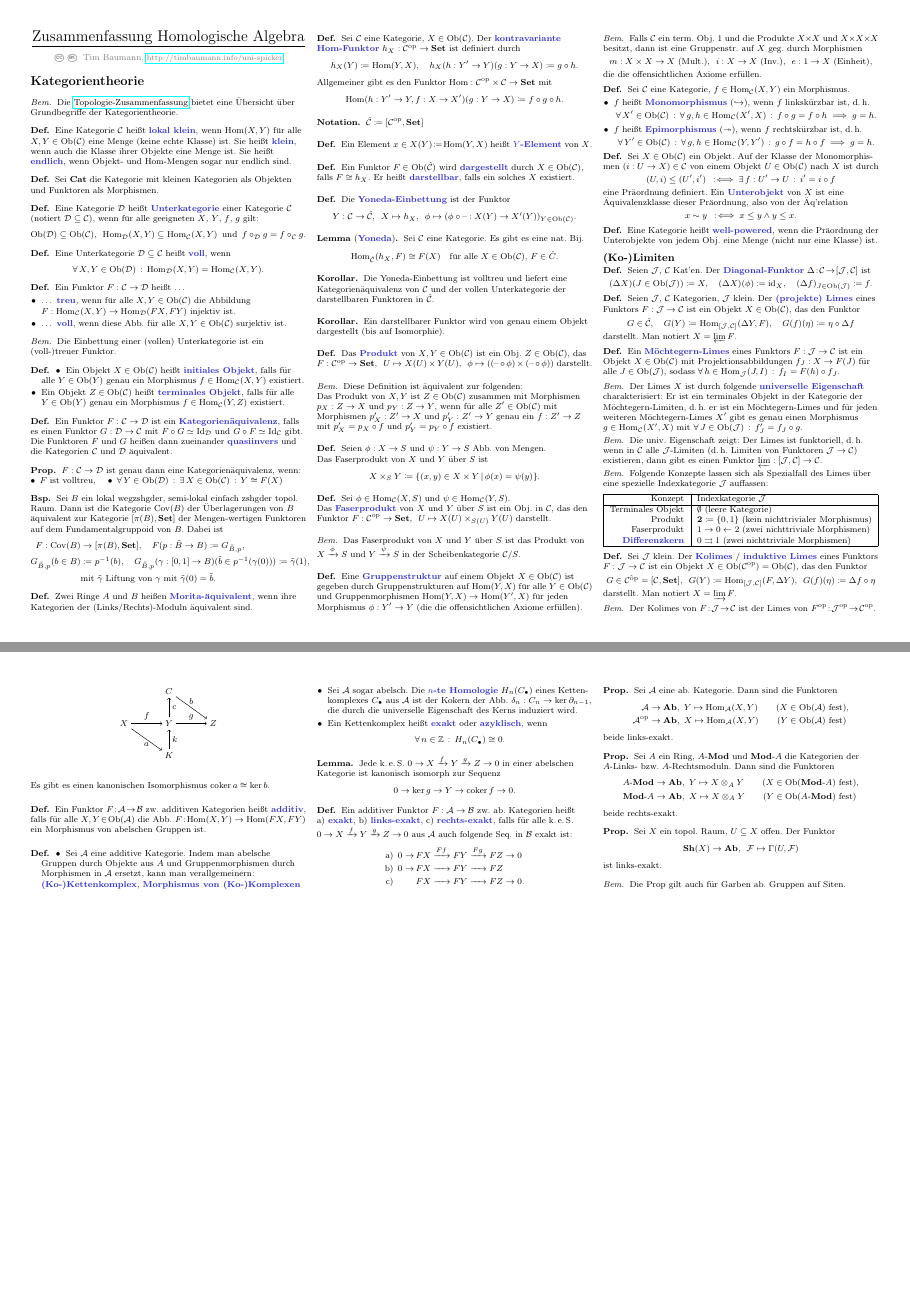
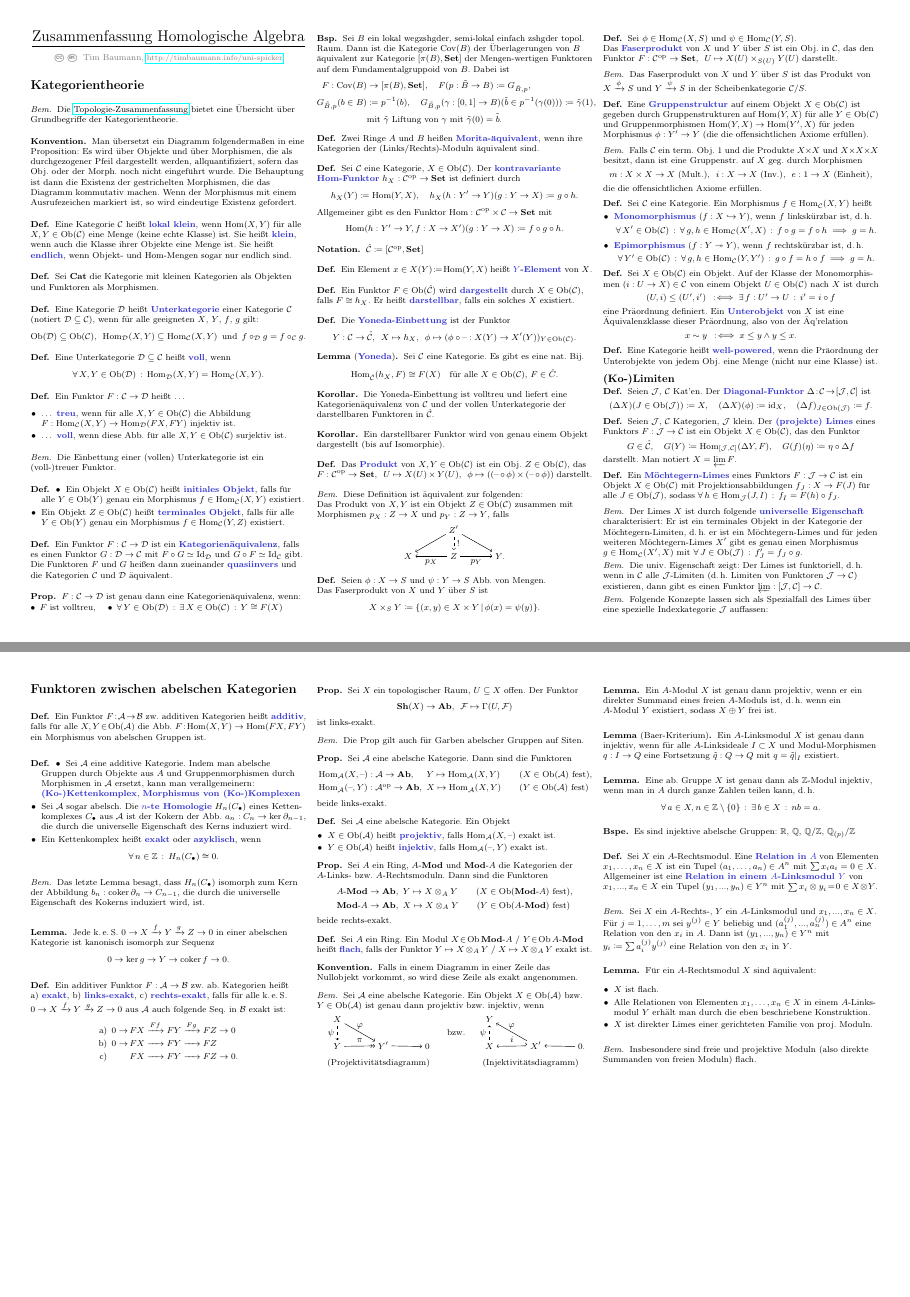
Before and after one commit to timjb/uni-spicker, a LaTeX document (homoalg.tex): pages 1 and 8 of 8, joined at a grey line. The pictures show the PDF file homoalg.pdf that the author committed with the source.

Commit message:
HomoAlg: projektive, injektive Objekte, flache Moduln

```diff
--- a/homoalg.tex
+++ b/homoalg.tex
@@ -64,6 +68,13 @@
   Die \href{http://timbaumann.info/uni-spicker/topo.pdf}{Topologie-Zusammenfassung} bietet eine Übersicht über Grundbegriffe der Kategorientheorie.
 \end{bem}
 
+% Bemerkung in II.6.9
+\begin{konv}
+  Man übersetzt ein Diagramm folgendermaßen in eine Proposition:
+  Es wird über Objekte und über Morphismen, die als durchgezogener Pfeil dargestellt werden, allquantifiziert, sofern das Obj. oder der Morph. noch nicht eingeführt wurde.
+  Die Behauptung ist dann die Existenz der gestrichelten Morphismen, die das Diagramm kommutativ machen. Wenn der Morphismus mit einem Ausrufezeichen markiert ist, so wird eindeutige Existenz gefordert.
+\end{konv}
+
 \begin{defn}
   Eine Kategorie $\Cat$ heißt \emph{lokal klein}, wenn $\Hom(X, Y)$ für alle $X, Y \in \Ob(\Cat)$ eine Menge (keine echte Klasse) ist.
   Sie heißt \emph{klein}, wenn auch die Klasse ihrer Objekte eine Menge ist.
@@ -217,8 +228,8 @@
 
 \begin{bem}
   Diese Definition ist äquivalent zur folgenden: \\
-  Das Produkt von $X, Y$ ist $Z \in \Ob(\Cat)$ zusammen mit Morphismen
+  Das Produkt von $X, Y$ ist ein Objekt $Z \in \Ob(\Cat)$ zusammen mit Morphismen
   $p_X : Z \to X$ und $p_Y : Z \to Y$,
-  wenn für alle $Z' \in \Ob(\Cat)$ mit Morphismen
-  $p_X' : Z' \to X$ und $p_Y' : Z' \to Y$
-  genau ein $f : Z' \to Z$ mit $p_X' = p_X \circ f$ und $p_Y' = p_Y \circ f$ existiert.
+  falls
+  \vspace{-10pt}
+  \begin{centertikz}
@@ -225,3 +248,4 @@
+  \vspace{-12pt}
 \end{bem}
 
 \begin{defn}
@@ -260,14 +284,14 @@
 
 % II.5.11e)
 \begin{defn}
-  Sei $\Cat$ eine Kategorie, $f \in \Hom_\Cat(X, Y)$ ein Morphismus.
-  \begin{itemize}
-    \item $f$ heißt \emph{Monomorphismus} (${\hookrightarrow}$), wenn $f$ linkskürzbar ist, \dh{}
+  Sei $\Cat$ eine Kategorie. Ein Morphismus $f \in \Hom_\Cat(X, Y)$ heißt
+  \begin{itemize}
+    \item \emph{Monomorphismus} ($f : X \hookrightarrow Y$), wenn $f$ linkskürzbar ist, \dh{}
     \[
       \fa{X' \in \Ob(\Cat)} \fa{g, h \in \Hom_\Cat(X', X)}
       f \circ g = f \circ h \implies g = h.
     \]
-    \item $f$ heißt \emph{Epimorphismus} (${\twoheadrightarrow}$), wenn $f$ rechtskürzbar ist, \dh{}
+    \item \emph{Epimorphismus} ($f : Y \twoheadrightarrow Y$), wenn $f$ rechtskürzbar ist, \dh{}
     \[
       \fa{Y' \in \Ob(\Cat)} \fa{g, h \in \Hom_\Cat(Y, Y')}
       g \circ f = h \circ f \implies g = h.
@@ -1992,11 +2018,14 @@ Sei $\Cat$ eine Kategorie.
     \draw[->] (Y) to node [above] {$g$} (Z);
     \draw[->] (X) to node [below] {$a$} (K);
     \draw[->] (K) to node [right] {$k$} (Y);
-    \end{tikzpicture}
-  \end{center}
+  \end{centertikz}
+  \vspace{-10pt}
   Es gibt es einen kanonischen Isomorphismus $\coker a \cong \ker b$.
 \end{lem}
 
+% (etwas später als im Buch)
+\section{Funktoren zwischen abelschen Kategorien}
+
 % II.6.1
 \begin{defn}
   Ein Funktor $F \!:\! \Aat \!\to\! \Bat$ zw. additiven Kategorien heißt \emph{additiv}, falls für alle $X, Y \!\in\! \Ob(\Aat)$ die Abb. $F \!:\! \Hom(X, Y) \to \Hom(FX, FY)$ ein Morphismus von abelschen Gruppen ist.
@@ -2009,11 +2038,15 @@ Sei $\Cat$ eine Kategorie.
   \begin{itemize}
     \item Sei $\Aat$ eine additive Kategorie. Indem man abelsche Gruppen durch Objekte aus $A$ und Gruppenmorphismen durch Morphismen in $\Aat$ ersetzt, kann man verallgemeinern: \\
     \emph{(Ko-)Kettenkomplex}, \emph{Morphismus von (Ko-)Komplexen}
-    \item Sei $\Aat$ sogar abelsch. Die \emph{$n$-te Homologie} $H_n(\CC{C})$ eines Ketten- komplexes $\CC{C}$ aus $\Aat$ ist der Kokern der Abb. $\delta_n : C_n \to \ker \partial_{n-1}$, die durch die universelle Eigenschaft des Kerns induziert wird.
+    \item Sei $\Aat$ sogar abelsch. Die \emph{$n$-te Homologie} $H_n(\CC{C})$ eines Ketten- komplexes $\CC{C}$ aus $\Aat$ ist der Kokern der Abb. $a_n : C_n \to \ker \partial_{n-1}$, die durch die universelle Eigenschaft des Kerns induziert wird. \\
     \item Ein Kettenkomplex heißt \emph{exakt} oder \emph{azyklisch}, wenn
     \[ \fa{n \in \Z} H_n(\CC{C}) \cong 0. \]
   \end{itemize}
 \end{defn}
+
+\begin{bem}
+  Das letzte Lemma besagt, dass $H_n(\CC{C})$ isomorph zum Kern der Abbildung $b_n : \coker \partial_n \to C_{n-1}$, die durch die universelle Eigenschaft des Kokerns induziert wird, ist.
+\end{bem}
 
 % II.6.3d)
 \begin{lem}
@@ -2034,15 +2067,35 @@ Sei $\Cat$ eine Kategorie.
   \end{alignat*}
 \end{defn}
 
+% II.6.7
+\begin{prop}
+  Sei $X$ ein topologischer Raum, $U \subseteq X$ offen. Der Funktor
+  \[ \Sh(X) \to \AbGrp, \enspace \Fais \mapsto \Gamma(U, \Fais) \]
+  ist links-exakt.
+\end{prop}
+
+\begin{bem}
+  Die Prop gilt auch für Garben abelscher Gruppen auf Siten.
+\end{bem}
+
 % II.6.5
 \begin{prop}
-  Sei $\Aat$ eine ab. Kategorie. Dann sind die Funktoren
-  \begin{align*}
-    \Aat \to \AbGrp, \enspace & Y \mapsto \Hom_\Aat(X, Y) \qquad \text{($X \in \Ob(\Aat)$ fest)}, \\
-    \Aat^\op \to \AbGrp, \enspace & X \mapsto \Hom_\Aat(X, Y) \qquad \text{($Y \in \Ob(\Aat)$ fest)}
-  \end{align*}
+  Sei $\Aat$ eine abelsche Kategorie. Dann sind die Funktoren
+  \begin{alignat*}{5}
+    & \Hom_\Aat(X, \blank) : \Aat \to \AbGrp, \enspace && Y \mapsto \Hom_\Aat(X, Y) \qquad && \text{($X \in \Ob(\Aat)$ fest)}, \\
+    & \Hom_\Aat(\blank, Y) : \Aat^\op \to \AbGrp, \enspace && X \mapsto \Hom_\Aat(X, Y) \qquad && \text{($Y \in \Ob(\Aat)$ fest)}
+  \end{alignat*}
   beide links-exakt.
 \end{prop}
+
+% II.6.8
+\begin{defn}
+  Sei $\Aat$ eine abelsche Kategorie. Ein Objekt
+  \begin{itemize}
+    \item $X \in \Ob(\Aat)$ heißt \emph{projektiv}, falls $\Hom_\Aat(X, \blank)$ exakt ist.
+    \item $Y \in \Ob(\Aat)$ heißt \emph{injektiv}, falls $\Hom_\Aat(\blank, Y)$ exakt ist.
+  \end{itemize}
+\end{defn}
 
 % II.6.6
 \begin{prop}
@@ -2055,15 +2108,20 @@ Sei $\Cat$ eine Kategorie.
   beide rechts-exakt.
 \end{prop}
 
-% II.6.6
-\begin{prop}
-  Sei $X$ ein topol. Raum, $U \subseteq X$ offen. Der Funktor
-  \[ \Sh(X) \to \AbGrp, \enspace \Fais \mapsto \Gamma(U, \Fais) \]
-  ist links-exakt.
-\end{prop}
-
-\begin{bem}
-  Die Prop gilt auch für Garben ab. Gruppen auf Siten.
-\end{bem}
-
-% TODO: injektive, projektive, flache Objekte
+% II.6.8
+\begin{defn}
+  Sei $A$ ein Ring. Ein Modul $X \!\in\! \Ob \ModA$ / $Y \!\in\! \Ob \AMod$
+  heißt \emph{flach}, falls der Funktor $Y \mapsto X \otimes_A Y$ / $X \mapsto X \otimes_A Y$ exakt ist.
+\end{defn}
+
+\begin{konv}
+  Falls in einem Diagramm in einer Zeile das Nullobjekt vorkommt, so wird diese Zeile als exakt angenommen.
+\end{konv}
+
+% II.6.9
+\begin{bem}
+  Sei $\Aat$ eine abelsche Kategorie. Ein Objekt $X \in \Ob(\Aat)$ bzw. $Y \in \Ob(\Aat)$ ist genau dann projektiv bzw. injektiv, wenn
+  \vspace{-10pt}
+  \begin{center}
+    \begin{minipage}{100pt}
+      \begin{center}
@@ -2070,2 +2167,51 @@ Sei $\Cat$ eine Kategorie.
+\end{bem}
+
+% II.6.10 (Projektive und freie Moduln)
+\begin{lem}
+  Ein $A$-Modul $X$ ist genau dann projektiv, wenn er ein direkter Summand eines freien $A$-Moduls ist, \dh{} wenn ein \\
+  $A$-Modul $Y$ existiert, sodass $X \oplus Y$ frei ist.
+\end{lem}
+
+% II.6.11 (Injektive Moduln und Teilbarkeit), http://ncatlab.org/nlab/show/Baer%27s+criterion
+\begin{lem}[Baer-Kriterium]
+  Ein $A$-Linksmodul $X$ ist genau dann injektiv, wenn für alle $A$-Linksideale $I \subset X$ und Modul-Morphismen $q : I \to Q$ eine Fortsetzung $\tilde{q} : Q \to Q$ mit $q = \tilde{q}|_I$ existiert.
+\end{lem}
+
+% II.6.11, http://ncatlab.org/nlab/show/injective+module#injective_modules__abelian_groups
+\begin{lem}
+  Eine ab. Gruppe $X$ ist genau dann als $\Z$-Modul injektiv, wenn man in $A$ durch ganze Zahlen teilen kann, \dh{}
+  \[ \fa{a \in X, n \in \Z \setminus \{ 0 \}} \ex{b \in X} nb = a. \]
+\end{lem}
+
+\begin{bspe}
+  Es sind injektive abelsche Gruppen: $\R$, $\Q$, $\Q/\Z$, $\Q_{(p)}/\Z$
+\end{bspe}
+
+% II.6.12 (Flache Moduln und Relationen)
+\begin{defn}
+  Sei $X$ ein $A$-Rechtsmodul. Eine \emph{Relation in $A$} von Elementen $x_1, \ldots, x_n \in X$ ist ein Tupel $(a_1, \ldots, a_n) \in A^n$ mit $\sum x_i a_i = 0 \in X$. \\
+  Allgemeiner ist eine \emph{Relation in einem $A$-Linksmodul $Y$} von $x_1, \nldots, x_n \in X$ ein Tupel $(y_1, \nldots, y_n) \in Y^n$ mit $\sum x_i \otimes y_i \!=\! 0 \in X \!\otimes\! Y$.
+\end{defn}
+
+\begin{bem}
+  Sei $X$ ein $A$-Rechts-, $Y$ ein $A$-Linksmodul und $x_1, \nldots, x_n \in X$. \\
+  Für $j = 1, \ldots, m$ sei $y^{(j)} \in Y$ beliebig und $(a_1^{(j)}, \nldots, a_n^{(j)}) \in A^n$ eine Relation von den $x_i$ in $A$.
+  Dann ist $(y_1, \nldots, y_n) \in Y^n$ mit $y_i \coloneqq \sum a_i^{(j)} y^{(j)}$ eine Relation von den $x_i$ in $Y$.
+\end{bem}
+
+% II.6.12 & II.6.13 (Flache und projektive Moduln)
+\begin{lem}
+  Für ein $A$-Rechtsmodul $X$ sind äquivalent:
+  \begin{itemize}
+    \item $X$ ist flach.
+    \item Alle Relationen von Elementen $x_1, \ldots, x_n \in X$ in einem $A$-Links- modul $Y$ erhält man durch die eben beschriebene Konstruktion.
+    \item $X$ ist direkter Limes einer gerichteten Familie von proj. Moduln.
+  \end{itemize}
+\end{lem}
+
+% II.6.13
+\begin{bem}
+  Insbesondere sind freie und projektive Moduln (also direkte Summanden von freien Moduln) flach.
+\end{bem}
 
 \end{document}
```
Also changed, not shown: cheat-sheet.cls (+1 -0 lines), homoalg.pdf, homoalg.tex (93 more changed lines). Lines whose indentation alone changed are shown as unchanged.
